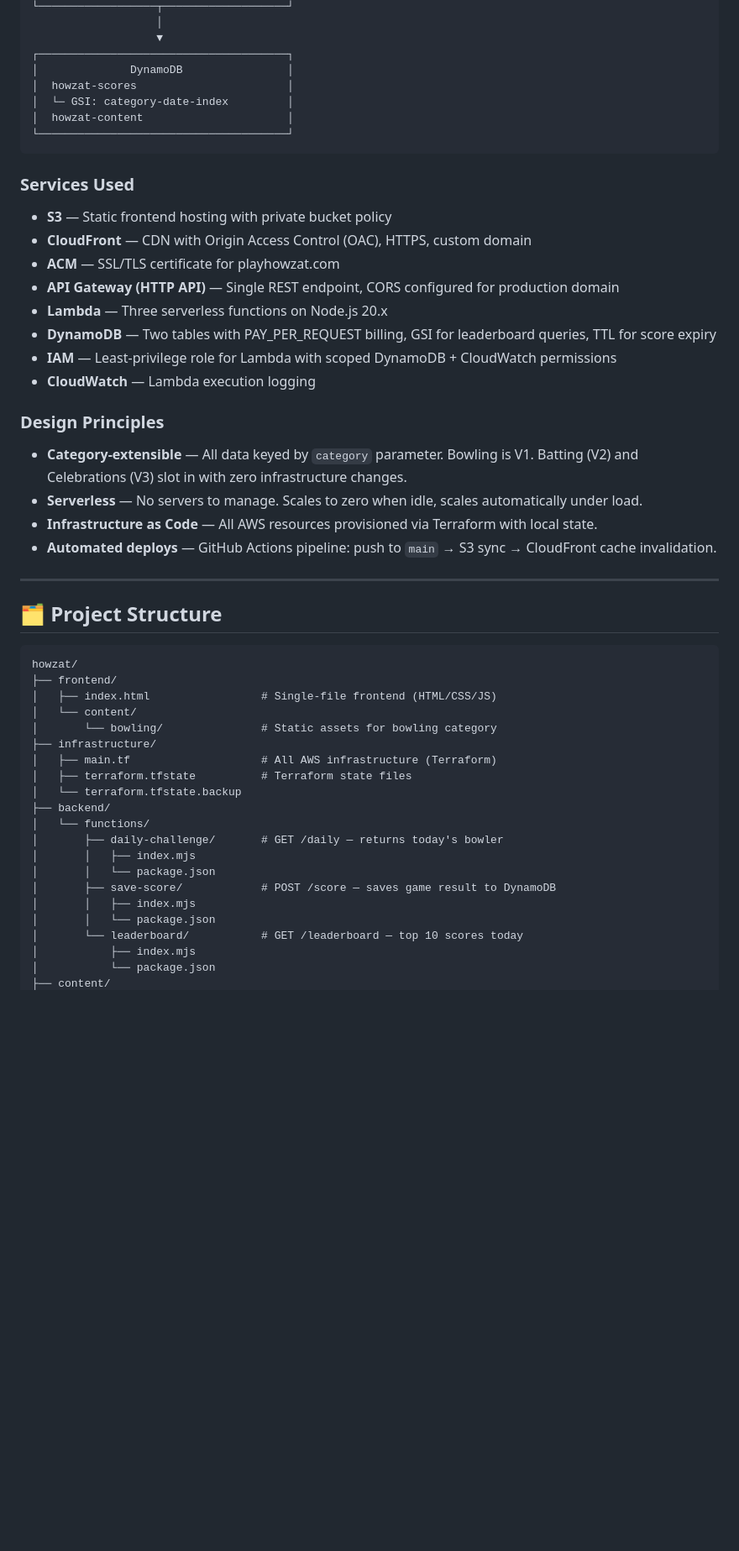
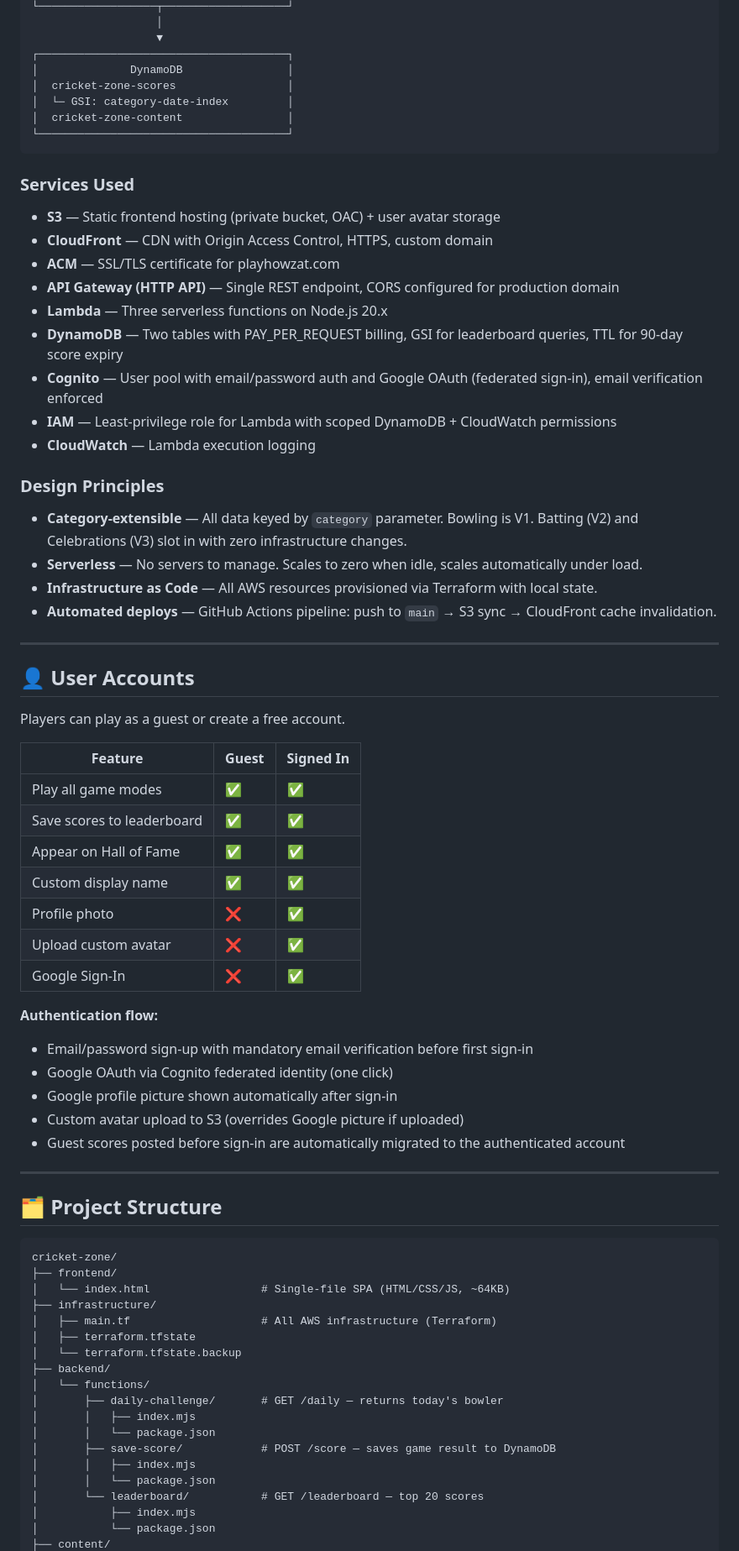
Before and after one commit to nainashee/cricket-zone, a Markdown page: README.md, the part around one of its changes. Shown at 84% size. GitHub-like rendering; blank space fills up the shorter version.

````diff
--- a/README.md
+++ b/README.md
@@ -63,19 +63,20 @@ Browser → API Gateway → Lambda → DynamoDB
                    ▼
 ┌──────────────────────────────────────┐
 │              DynamoDB                │
-│  howzat-scores                       │
+│  cricket-zone-scores                 │
 │  └─ GSI: category-date-index         │
-│  howzat-content                      │
+│  cricket-zone-content                │
 └──────────────────────────────────────┘
 ```
 
 ### Services Used
-- **S3** — Static frontend hosting with private bucket policy
-- **CloudFront** — CDN with Origin Access Control (OAC), HTTPS, custom domain
+- **S3** — Static frontend hosting (private bucket, OAC) + user avatar storage
+- **CloudFront** — CDN with Origin Access Control, HTTPS, custom domain
 - **ACM** — SSL/TLS certificate for playhowzat.com
 - **API Gateway (HTTP API)** — Single REST endpoint, CORS configured for production domain
 - **Lambda** — Three serverless functions on Node.js 20.x
-- **DynamoDB** — Two tables with PAY_PER_REQUEST billing, GSI for leaderboard queries, TTL for score expiry
+- **DynamoDB** — Two tables with PAY_PER_REQUEST billing, GSI for leaderboard queries, TTL for 90-day score expiry
+- **Cognito** — User pool with email/password auth and Google OAuth (federated sign-in), email verification enforced
 - **IAM** — Least-privilege role for Lambda with scoped DynamoDB + CloudWatch permissions
 - **CloudWatch** — Lambda execution logging
 
@@ -87,17 +88,38 @@ Browser → API Gateway → Lambda → DynamoDB
 
 ---
 
+## 👤 User Accounts
+
+Players can play as a guest or create a free account.
+
+| Feature | Guest | Signed In |
+|---------|-------|-----------|
+| Play all game modes | ✅ | ✅ |
+| Save scores to leaderboard | ✅ | ✅ |
+| Appear on Hall of Fame | ✅ | ✅ |
+| Custom display name | ✅ | ✅ |
+| Profile photo | ❌ | ✅ |
+| Upload custom avatar | ❌ | ✅ |
+| Google Sign-In | ❌ | ✅ |
+
+**Authentication flow:**
+- Email/password sign-up with mandatory email verification before first sign-in
+- Google OAuth via Cognito federated identity (one click)
+- Google profile picture shown automatically after sign-in
+- Custom avatar upload to S3 (overrides Google picture if uploaded)
+- Guest scores posted before sign-in are automatically migrated to the authenticated account
+
+---
+
 ## 🗂️ Project Structure
 
 ```
-howzat/
+cricket-zone/
 ├── frontend/
-│   ├── index.html                 # Single-file frontend (HTML/CSS/JS)
-│   └── content/
-│       └── bowling/               # Static assets for bowling category
+│   └── index.html                 # Single-file SPA (HTML/CSS/JS, ~64KB)
 ├── infrastructure/
 │   ├── main.tf                    # All AWS infrastructure (Terraform)
-│   ├── terraform.tfstate          # Terraform state files
+│   ├── terraform.tfstate
 │   └── terraform.tfstate.backup
 ├── backend/
 │   └── functions/
@@ -107,7 +129,7 @@ howzat/
 │       ├── save-score/            # POST /score — saves game result to DynamoDB
 │       │   ├── index.mjs
 │       │   └── package.json
-│       └── leaderboard/           # GET /leaderboard — top 10 scores today
+│       └── leaderboard/           # GET /leaderboard — top 20 scores
 │           ├── index.mjs
 │           └── package.json
 ├── content/
````
Also changed, not shown: other parts of README.md (+31 -34 lines).
